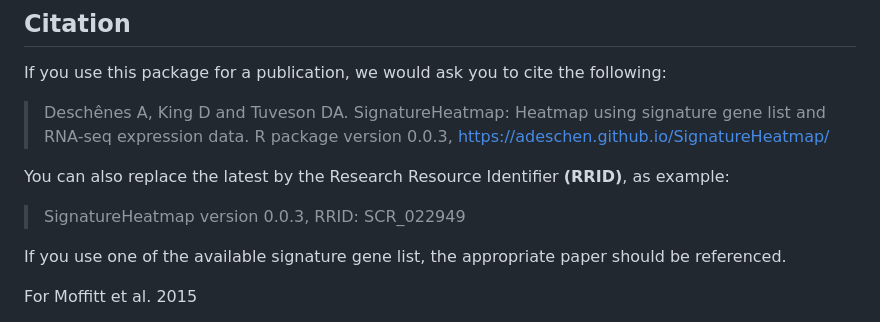
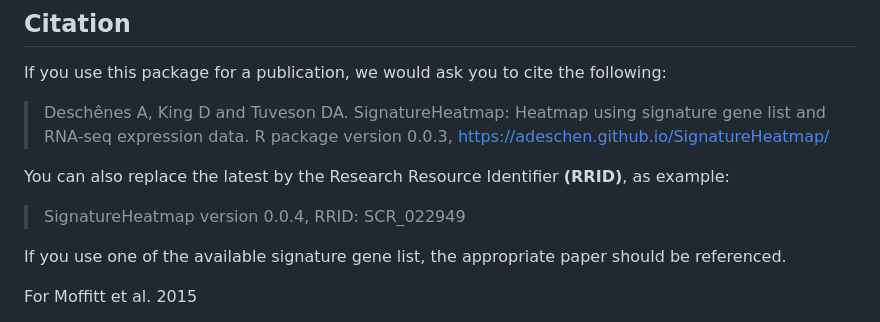
Before and after one commit to adeschen/SignatureHeatmap, a Markdown page: README.md, the part around the change. Drawn GitHub-style.

```diff
--- a/README.md
+++ b/README.md
@@ -37,7 +37,7 @@ to cite the following:
 You can also replace the latest by the Research Resource Identifier __(RRID)__, as
 example:
 
->   SignatureHeatmap version 0.0.3, RRID: SCR_022949
+>   SignatureHeatmap version 0.0.4, RRID: SCR_022949
 
 If you use one of the available signature gene list, the appropriate
 paper should be referenced.
```
